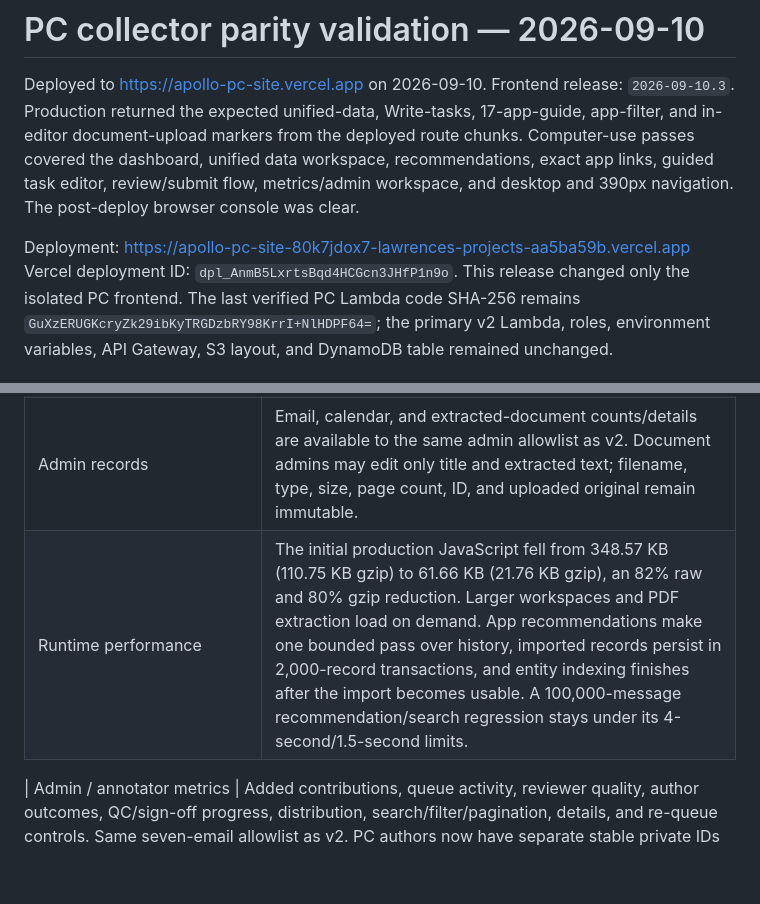
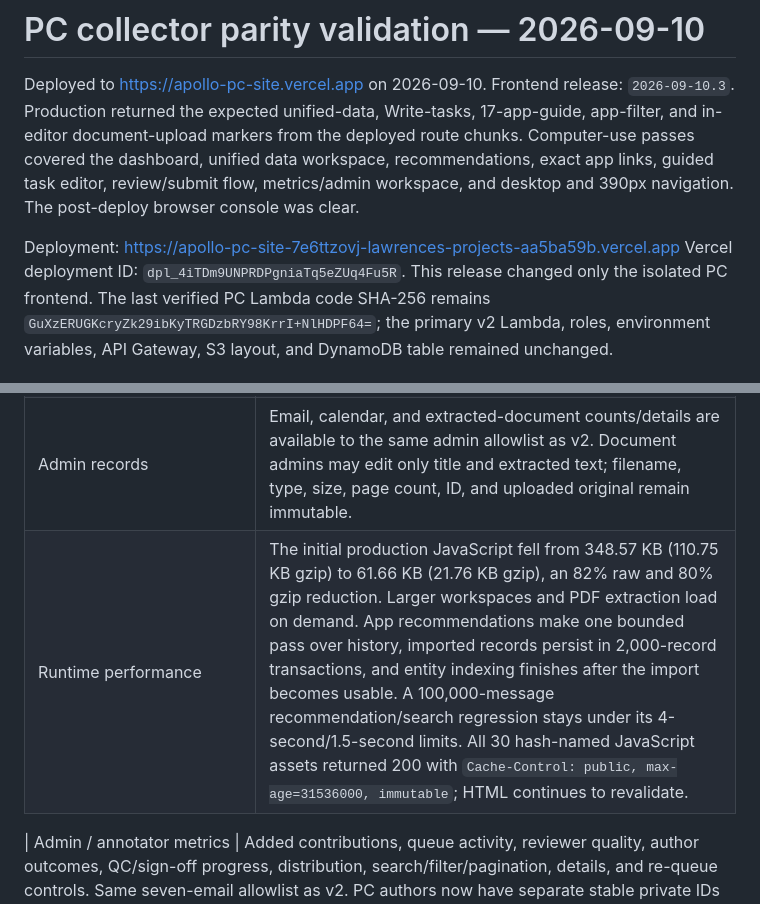
Before and after one commit to superintelligentagents/apollo-platform, a Markdown page: apollo-pc/VALIDATION.md, 2 parts joined by grey strips. Drawn GitHub-style; blank space fills up the shorter version.

Commit message:
Record immutable asset deployment

```diff
--- a/apollo-pc/VALIDATION.md
+++ b/apollo-pc/VALIDATION.md
@@ -8,8 +8,8 @@ workspace, recommendations, exact app links, guided task editor, review/submit f
 metrics/admin workspace, and desktop and 390px navigation. The post-deploy browser
 console was clear.
 
-Deployment: https://apollo-pc-site-80k7jdox7-lawrences-projects-aa5ba59b.vercel.app
-Vercel deployment ID: `dpl_AnmB5LxrtsBqd4HCGcn3JHfP1n9o`.
+Deployment: https://apollo-pc-site-7e6ttzovj-lawrences-projects-aa5ba59b.vercel.app
+Vercel deployment ID: `dpl_4iTDm9UNPRDPgniaTq5eZUq4Fu5R`.
 This release changed only the isolated PC frontend. The last verified PC Lambda
 code SHA-256 remains `GuXzERUGKcryZk29ibKyTRGDzbRY98KrrI+NlHDPF64=`; the primary
 v2 Lambda, roles, environment variables, API Gateway, S3 layout, and DynamoDB
@@ -28,7 +28,7 @@ table remained unchanged.
 | Identity | Author lookup and reviewer/creator assignment use the same protected participant ID as PC uploads. Explicit study IDs remain unchanged. |
 | Runtime access | Team key is validated against PC before device-local storage. No build-time review key. Built JavaScript checked against the configured key without printing it. |
 | Admin records | Email, calendar, and extracted-document counts/details are available to the same admin allowlist as v2. Document admins may edit only title and extracted text; filename, type, size, page count, ID, and uploaded original remain immutable. |
-| Runtime performance | The initial production JavaScript fell from 348.57 KB (110.75 KB gzip) to 61.66 KB (21.76 KB gzip), an 82% raw and 80% gzip reduction. Larger workspaces and PDF extraction load on demand. App recommendations make one bounded pass over history, imported records persist in 2,000-record transactions, and entity indexing finishes after the import becomes usable. A 100,000-message recommendation/search regression stays under its 4-second/1.5-second limits. |
+| Runtime performance | The initial production JavaScript fell from 348.57 KB (110.75 KB gzip) to 61.66 KB (21.76 KB gzip), an 82% raw and 80% gzip reduction. Larger workspaces and PDF extraction load on demand. App recommendations make one bounded pass over history, imported records persist in 2,000-record transactions, and entity indexing finishes after the import becomes usable. A 100,000-message recommendation/search regression stays under its 4-second/1.5-second limits. All 30 hash-named JavaScript assets returned 200 with `Cache-Control: public, max-age=31536000, immutable`; HTML continues to revalidate. |
 
 | Admin / annotator metrics | Added contributions, queue activity, reviewer quality, author outcomes, QC/sign-off progress, distribution, search/filter/pagination, details, and re-queue controls. Same seven-email allowlist as v2. PC authors now have separate stable private IDs rather than one combined redacted row. |
 | Protected showcase | Current author-signed-off PC finals only; no raw context or participant fields. Revoked approvals excluded. Empty state verified. Metadata labels do not imply model classification. |
```
